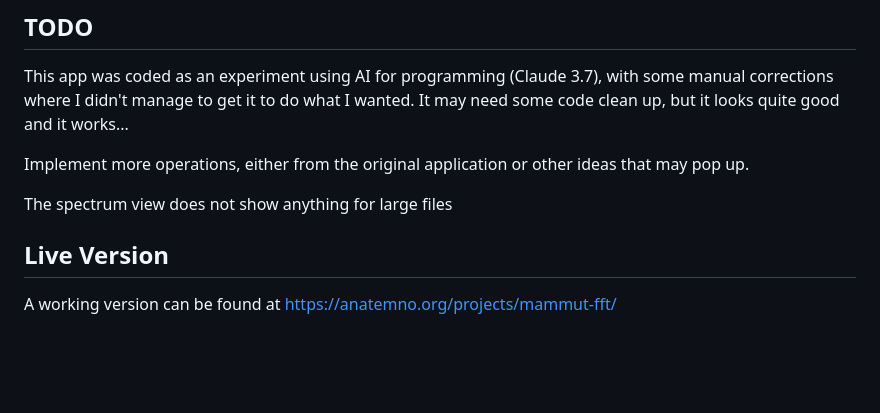
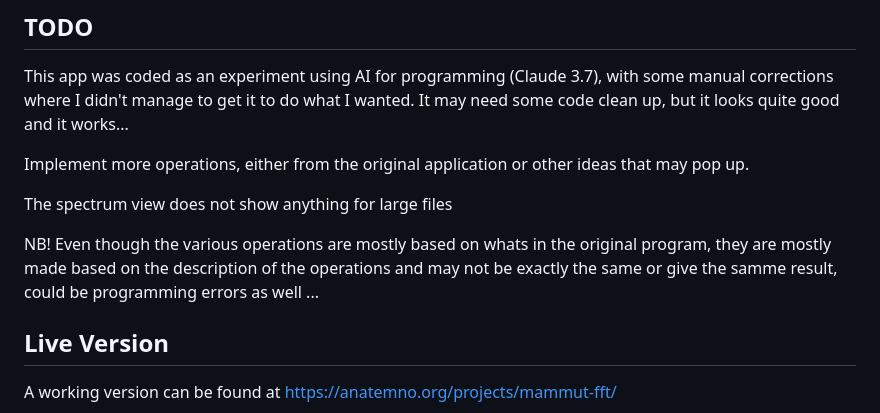
Before and after one commit to rogerkl/mammut-fft, a Markdown page: README.md, the part around the change. GitHub-like rendering; blank space fills up the shorter version.

```diff
--- a/README.md
+++ b/README.md
@@ -104,6 +104,8 @@ Implement more operations, either from the original application or other ideas t
 
 The spectrum view does not show anything for large files
 
+NB! Even though the various operations are mostly based on whats in the original program, they are mostly made based on the description of the operations and may not be exactly the same or give the samme result, could be programming errors as well ...
+
 ## Live Version
 
 A working version can be found at https://anatemno.org/projects/mammut-fft/
```
